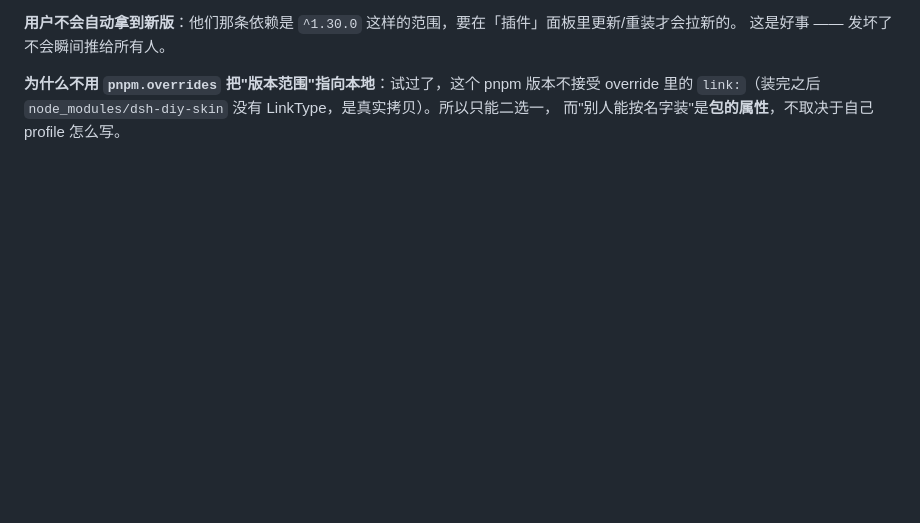
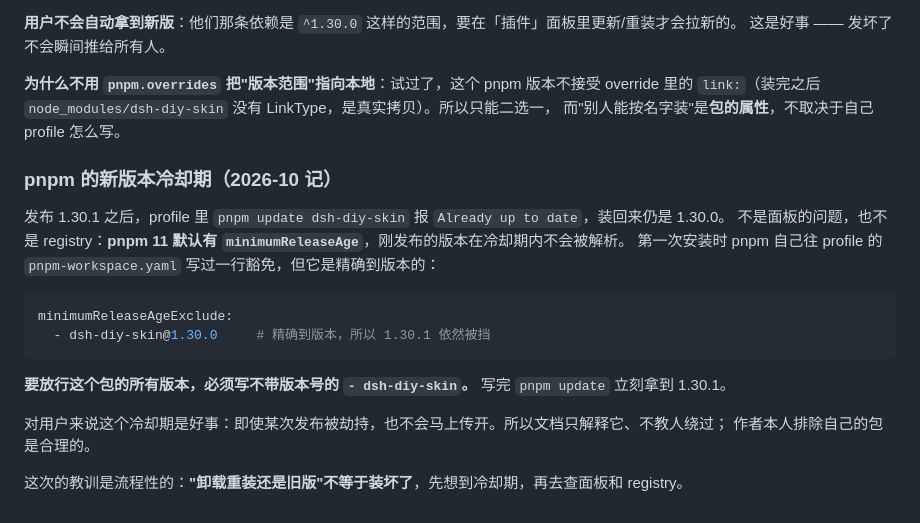
Before and after one commit to Chang-An2002/dsh-diy-skin, a Markdown page: dsh-diy-skin/DESIGN.md, the part around the change. GitHub-like rendering; blank space fills up the shorter version.

````diff
--- a/dsh-diy-skin/DESIGN.md
+++ b/dsh-diy-skin/DESIGN.md
@@ -725,3 +725,21 @@ JSON.stringify(window.__DSH_BOOT__).includes('dsh-diy-skin')
 **为什么不用 `pnpm.overrides` 把"版本范围"指向本地**：试过了，这个 pnpm 版本不接受 override 里的
 `link:`（装完之后 `node_modules/dsh-diy-skin` 没有 LinkType，是真实拷贝）。所以只能二选一，
 而"别人能按名字装"是**包的属性**，不取决于自己 profile 怎么写。
+
+### pnpm 的新版本冷却期（2026-10 记）
+
+发布 1.30.1 之后，profile 里 `pnpm update dsh-diy-skin` 报 `Already up to date`，装回来仍是 1.30.0。
+不是面板的问题，也不是 registry：**pnpm 11 默认有 `minimumReleaseAge`**，刚发布的版本在冷却期内不会被解析。
+第一次安装时 pnpm 自己往 profile 的 `pnpm-workspace.yaml` 写过一行豁免，但它是精确到版本的：
+
+```yaml
+minimumReleaseAgeExclude:
+  - dsh-diy-skin@1.30.0     # 精确到版本，所以 1.30.1 依然被挡
+```
+
+**要放行这个包的所有版本，必须写不带版本号的 `- dsh-diy-skin`。** 写完 `pnpm update` 立刻拿到 1.30.1。
+
+对用户来说这个冷却期是好事：即使某次发布被劫持，也不会马上传开。所以文档只解释它、不教人绕过；
+作者本人排除自己的包是合理的。
+
+这次的教训是流程性的：**"卸载重装还是旧版"不等于装坏了**，先想到冷却期，再去查面板和 registry。
````
Also changed, not shown: dsh-diy-skin/README.md (+28 -0 lines).
